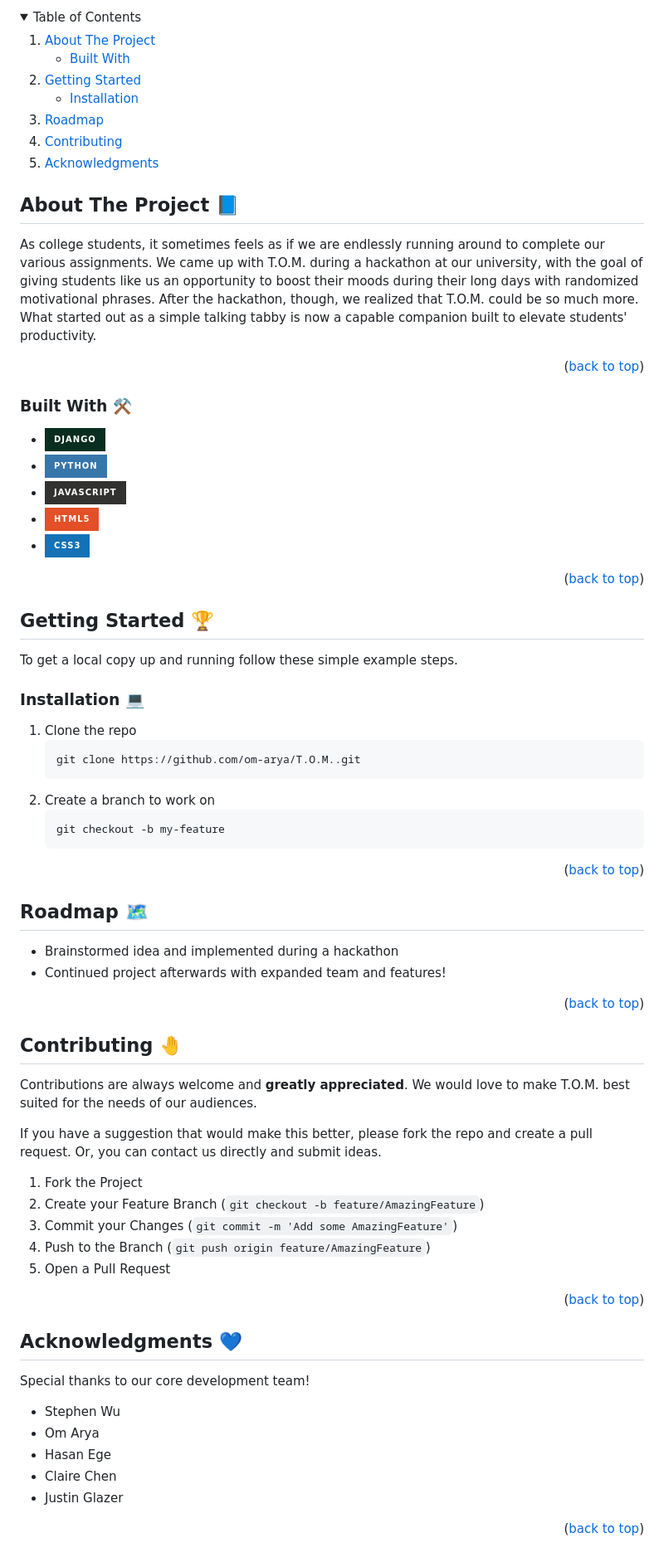
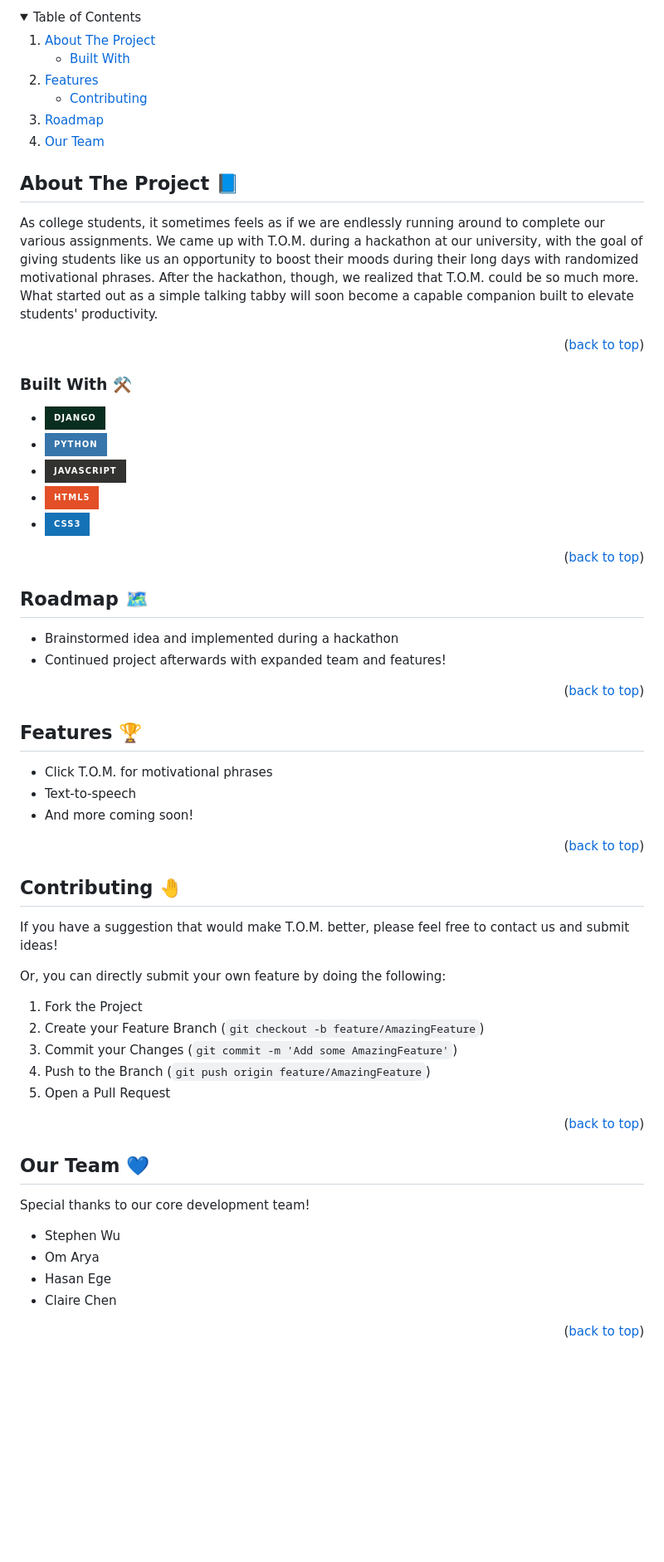
Before and after one commit to om-arya/T.O.M, a Markdown page: README.md, the part around the change. Shown: that part at 83% size. GitHub-like rendering; folded sections open; badges without logos; blank space fills up the shorter version.

````diff
--- a/README.md
+++ b/README.md
@@ -26,22 +26,20 @@
       </ul>
     </li>
     <li>
-      <a href="#getting-started">Getting Started</a>
+      <a href="#features">Features</a>
       <ul>
-        <li><a href="#installation">Installation</a></li>
+        <li><a href="#contributing">Contributing</a></li>
       </ul>
     </li>
     <li><a href="#roadmap">Roadmap</a></li>
-    <li><a href="#contributing">Contributing</a></li>
-    <li><a href="#acknowledgments">Acknowledgments</a></li>
+    <li><a href="#our-team">Our Team</a></li>
   </ol>
 </details>
 
 <!-- ABOUT THE PROJECT -->
 <a id="about-the-project"></a>
 ## About The Project 📘
-As college students, it sometimes feels as if we are endlessly running around to complete our various assignments. We came up with T.O.M. during a hackathon at our university, with the goal of giving students like us an opportunity to boost their moods during their long days with randomized motivational phrases. After the hackathon, though, we realized that T.O.M. could be so much more. What started out as a simple talking tabby is now a capable companion built to elevate students' productivity.
-
+As college students, it sometimes feels as if we are endlessly running around to complete our various assignments. We came up with T.O.M. during a hackathon at our university, with the goal of giving students like us an opportunity to boost their moods during their long days with randomized motivational phrases. After the hackathon, though, we realized that T.O.M. could be so much more. What started out as a simple talking tabby will soon become a capable companion built to elevate students' productivity.
 
 <p align="right">(<a href="#readme-top">back to top</a>)</p>
 
@@ -55,24 +53,6 @@ As college students, it sometimes feels as if we are endlessly running around to
 
 <p align="right">(<a href="#readme-top">back to top</a>)</p>
 
-<!-- GETTING STARTED -->
-<a id="getting-started"></a>
-## Getting Started 🏆
-To get a local copy up and running follow these simple example steps.
-
-<a id="installation"></a>
-### Installation 💻
-1. Clone the repo
-   ```sh
-   git clone https://github.com/om-arya/T.O.M..git
-   ```
-2. Create a branch to work on
-   ```sh
-   git checkout -b my-feature
-   ```
-
-<p align="right">(<a href="#readme-top">back to top</a>)</p>
-
 <!-- ROADMAP -->
 <a id="roadmap"></a>
 ## Roadmap 🗺️
@@ -81,13 +61,21 @@ To get a local copy up and running follow these simple example steps.
 
 <p align="right">(<a href="#readme-top">back to top</a>)</p>
 
+<!-- FEATURES -->
+<a id="features"></a>
+## Features 🏆
+- Click T.O.M. for motivational phrases
+- Text-to-speech
+- And more coming soon!
+
+<p align="right">(<a href="#readme-top">back to top</a>)</p>
+
 <!-- CONTRIBUTING -->
 <a id="contributing"></a>
 ## Contributing 🤚
-Contributions are always welcome and **greatly appreciated**. We would love to make T.O.M. best suited for the needs of our audiences.
+If you have a suggestion that would make T.O.M. better, please feel free to contact us and submit ideas!
 
-If you have a suggestion that would make this better, please fork the repo and create a pull request. Or, you can contact us directly and submit ideas.
-
+Or, you can directly submit your own feature by doing the following:
 1. Fork the Project
 2. Create your Feature Branch (`git checkout -b feature/AmazingFeature`)
 3. Commit your Changes (`git commit -m 'Add some AmazingFeature'`)
@@ -96,15 +84,14 @@ If you have a suggestion that would make this better, please fork the repo and c
 
 <p align="right">(<a href="#readme-top">back to top</a>)</p>
 
-<!-- ACKNOWLEDGMENTS -->
-<a id="acknowledgments"></a>
-## Acknowledgments 💙
+<!-- OUR TEAM -->
+<a id="our-team"></a>
+## Our Team 💙
 Special thanks to our core development team!
 - Stephen Wu
 - Om Arya
 - Hasan Ege
 - Claire Chen
-- Justin Glazer
 
 <p align="right">(<a href="#readme-top">back to top</a>)</p>
 
````
